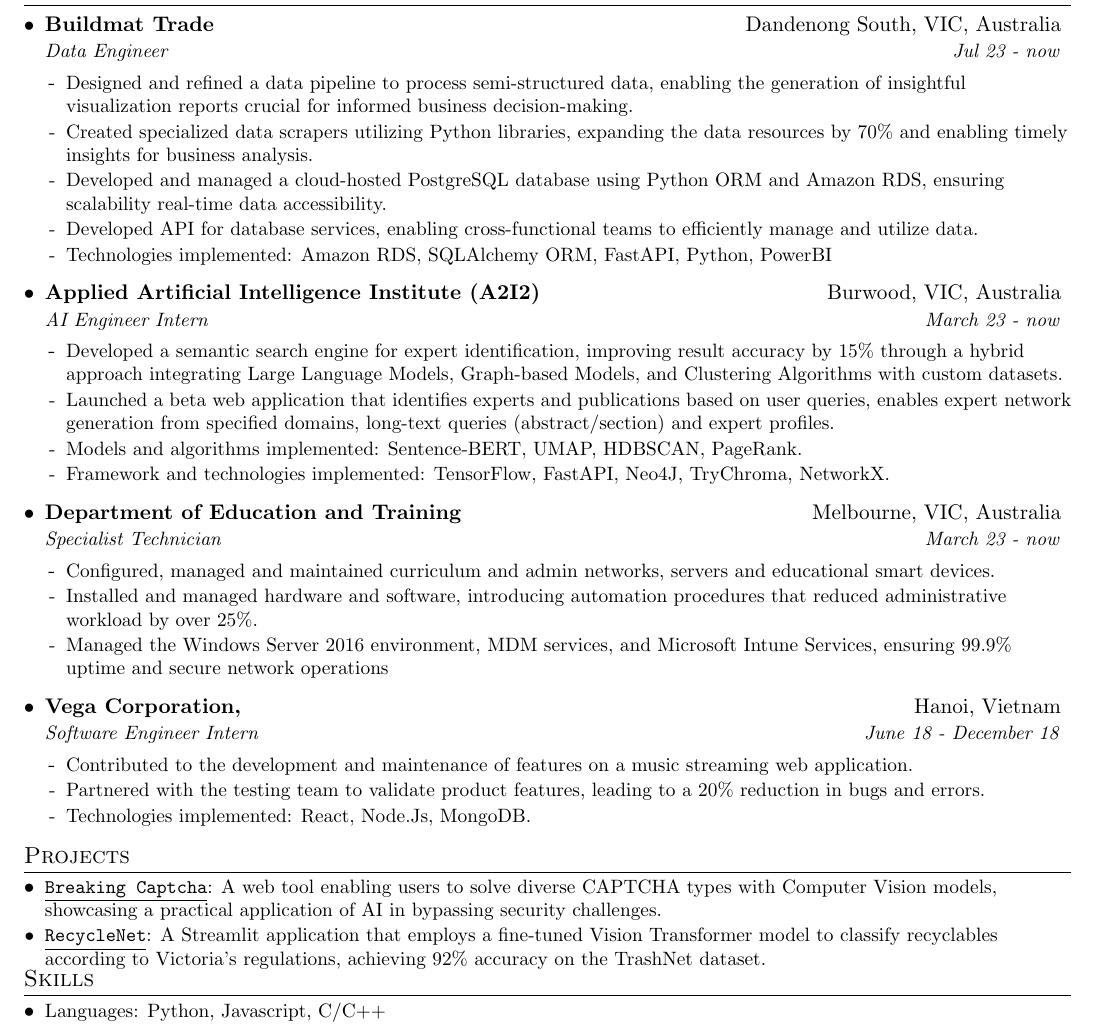
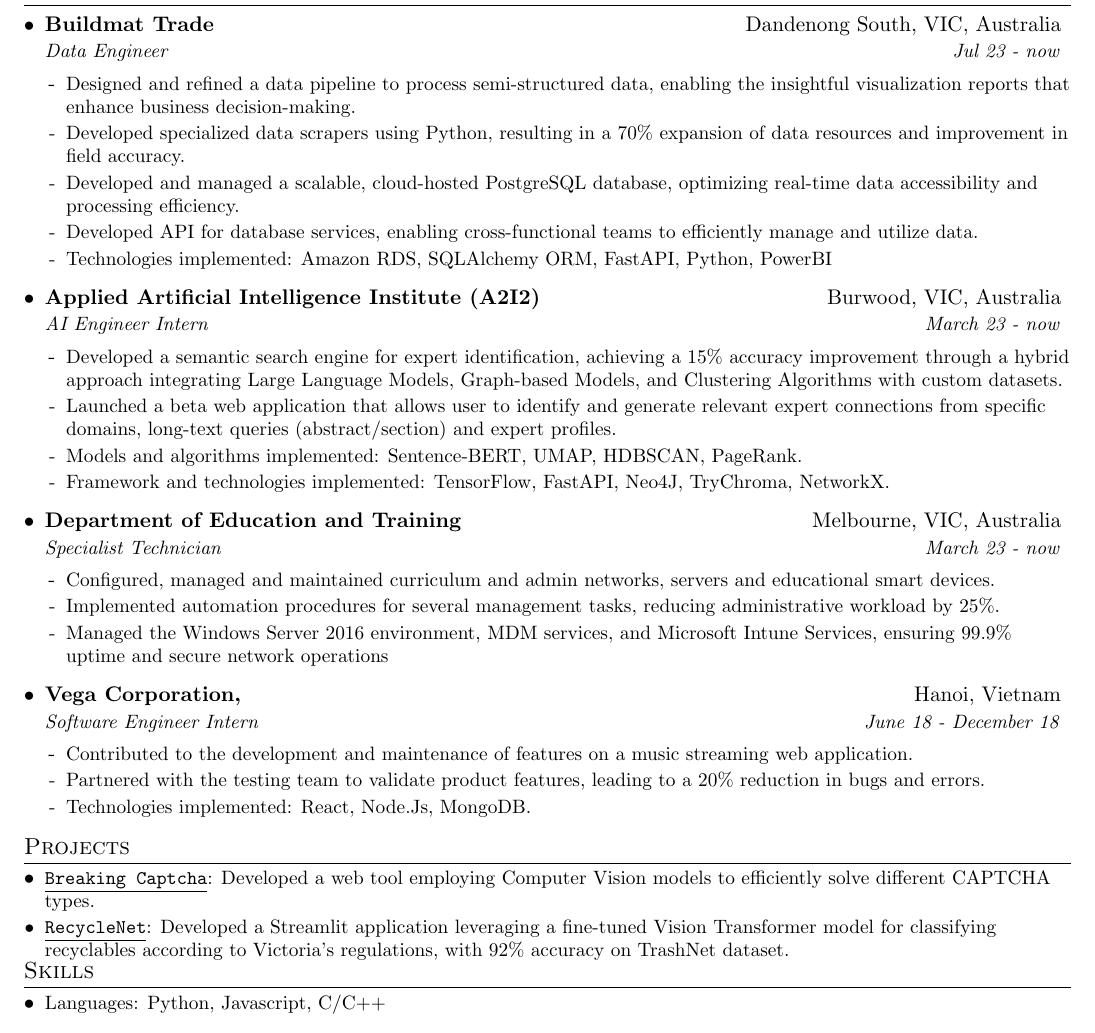
Before and after one commit to nbonair/Resume, a LaTeX CV (resume.tex): part of the page, cut so that both start at the same text. Compiled offline with pdfLaTeX.

Commit message:
Updated cv on 23/10/23

```diff
--- a/resume.tex
+++ b/resume.tex
@@ -112,9 +112,9 @@
 {Buildmat Trade}{Dandenong South, VIC, Australia}
 {Data Engineer}{Jul 23 - now}
 \resumeListStart
-\resumeDescItem{Designed and refined a data pipeline to process semi-structured data, enabling the generation of insightful visualization reports crucial for informed business decision-making.}
-\resumeDescItem{Created specialized data scrapers utilizing Python libraries, expanding the data resources by 70\% and enabling timely insights for business analysis.}
-\resumeDescItem{Developed and managed a cloud-hosted PostgreSQL database using Python ORM and Amazon RDS, ensuring scalability real-time data accessibility.}
+\resumeDescItem{Designed and refined a data pipeline to process semi-structured data, enabling the insightful visualization reports that enhance business decision-making.}
+\resumeDescItem{Developed specialized data scrapers using Python, resulting in a 70\% expansion of data resources and improvement in field accuracy.}
+\resumeDescItem{Developed and managed a scalable, cloud-hosted PostgreSQL database, optimizing real-time data accessibility and processing efficiency.}
 \resumeDescItem{Developed API for database services, enabling cross-functional teams to efficiently manage and utilize data.}
 \resumeDescItem{Technologies implemented: Amazon RDS, SQLAlchemy ORM, FastAPI, Python, PowerBI }
 \resumeListEnd
@@ -123,8 +123,8 @@
 {Applied Artificial Intelligence Institute (A2I2)}{Burwood, VIC, Australia}
 {AI Engineer Intern}{March 23 - now}
 \resumeListStart
-\resumeDescItem{Developed a semantic search engine for expert identification, improving result accuracy by 15\% through a hybrid approach integrating Large Language Models, Graph-based Models, and Clustering Algorithms with custom datasets.}
-\resumeDescItem{Launched a beta web application that identifies experts and publications based on user queries, enables expert network generation from specified domains, long-text queries (abstract/section) and expert profiles.}
+\resumeDescItem{Developed a semantic search engine for expert identification, achieving a 15\% accuracy improvement through a hybrid approach integrating Large Language Models, Graph-based Models, and Clustering Algorithms with custom datasets.}
+\resumeDescItem{Launched a beta web application that allows user to identify and generate relevant expert connections from specific domains, long-text queries (abstract/section) and expert profiles.}
 \resumeDescItem{Models and algorithms implemented: Sentence-BERT, UMAP, HDBSCAN, PageRank.}
 \resumeDescItem{Framework and technologies implemented: TensorFlow, FastAPI, Neo4J, TryChroma, NetworkX.}
 \resumeListEnd
@@ -134,7 +134,7 @@
 {Specialist Technician}{March 23 - now}
 \resumeListStart
 \resumeDescItem{Configured, managed and maintained curriculum and admin networks, servers and educational smart devices.}
-\resumeDescItem{Installed and managed hardware and software, introducing automation procedures that reduced administrative workload by over 25\%.}
+\resumeDescItem{Implemented automation procedures for several management tasks, reducing administrative workload by 25\%.}
 \resumeDescItem{Managed the Windows Server 2016 environment, MDM services, and Microsoft Intune Services, ensuring 99.9\% uptime and secure network operations}
 \resumeListEnd
 
@@ -153,9 +153,9 @@
 %-----------PROJECTS-----------------
 \section{Projects}
 \resumeListStart
-\resumeItem{\href{https://github.com/nbonair/Text-Captcha}{\linkDesc{Breaking Captcha}}}{A web tool enabling users to solve diverse CAPTCHA types with Computer Vision models, showcasing a practical application of AI in bypassing security challenges.}
+\resumeItem{\href{https://github.com/nbonair/Text-Captcha}{\linkDesc{Breaking Captcha}}}{Developed a web tool employing Computer Vision models to efficiently solve different CAPTCHA types.}
 \vspace{-5pt}
-\resumeItem{\href{}{\linkDesc{RecycleNet}}}{A Streamlit application that employs a fine-tuned Vision Transformer model to classify recyclables according to Victoria's regulations, achieving 92\% accuracy on the TrashNet dataset. }
+\resumeItem{\href{}{\linkDesc{RecycleNet}}}{Developed a Streamlit application leveraging a fine-tuned Vision Transformer model for classifying recyclables according to Victoria's regulations, with 92\% accuracy on TrashNet dataset. }
 \vspace{-5pt}
 \vspace{-5pt}
 \resumeListEnd
```
Also changed, not shown: resume.pdf, resume.tex (2 more changed lines).
